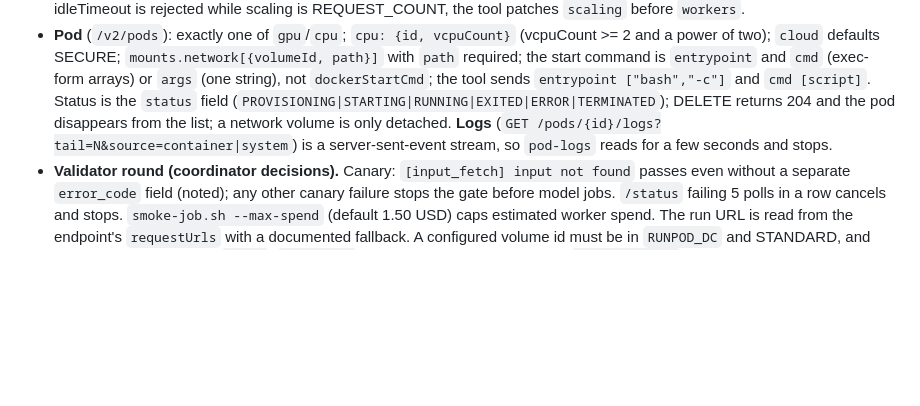
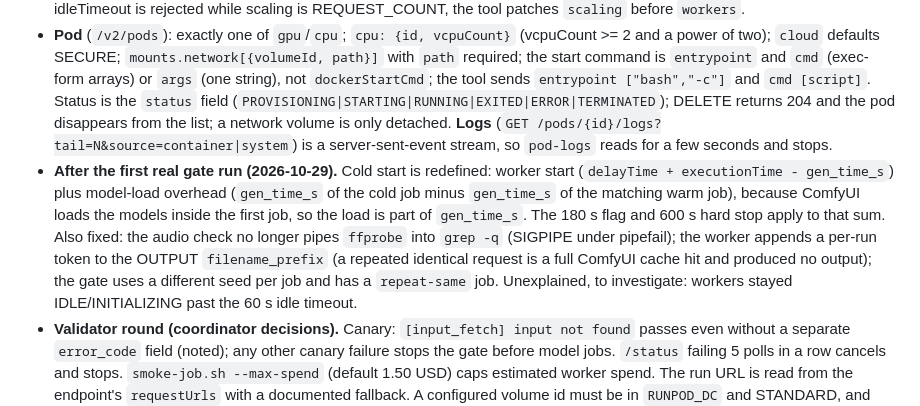
Before and after one commit to ken-ck-yu/jubividia, a Markdown page: docs/decisions/endpoint.md, the part around the change. Drawn GitHub-style; blank space fills up the shorter version.

```diff
--- a/docs/decisions/endpoint.md
+++ b/docs/decisions/endpoint.md
@@ -371,5 +371,6 @@ The coordinator checked the design and the first implementation against RunPod's
 - **Secrets**: create `{name, value}` (name pattern `^[a-zA-Z_][a-zA-Z0-9_.\-/]*$`, 409 on duplicate), PATCH `{value}`/`{description}`, DELETE 204, `?name=` filter. Reference from env of pods, endpoints and templates as `{{ RUNPOD_SECRET_<name> }}`, substituted at boot (spec text). So the secret design is possible; the live substitution is still unverified.
 - **Endpoint** (`/v2/serverless`): required on create `name`, `type`, `scaling`, exactly one of `gpu`/`cpu`, and `image` unless `templateId`. `timeout` is an integer in **milliseconds** (default 300000): the unit question is settled by the spec; read-back is kept anyway. `flashboot` default `OFF` (trap confirmed). `scaling` is `{type: QUEUE_DELAY, queueDelay >= 0.5}` or `{type: REQUEST_COUNT, requestCount}`; `workers.idleTimeout` (1-3600) is rejected with REQUEST_COUNT (trap confirmed); workers default max 3, idleTimeout 10. `gpu`: `pools`, `excludedTypes`, `count`, `allowedCudaVersions`, `minCudaVersion` (`major.minor`, compared numerically; a non-empty `allowedCudaVersions` plus a floor is a 400). On PATCH `pools` and `excludedTypes` are replaced together (pools alone clears the exclusions, confirmed), **`excludedTypes` without `pools` is a 400**, and an exclusion outside the pools is a 400. `mounts.network[{volumeId}]` is always mounted at `/runpod-volume`; the response also carries the deprecated `networkVolumes` and `mounts.global`. Unknown top-level fields are rejected. Because idleTimeout is rejected while scaling is REQUEST_COUNT, the tool patches `scaling` before `workers`.
 - **Pod** (`/v2/pods`): exactly one of `gpu`/`cpu`; `cpu: {id, vcpuCount}` (vcpuCount >= 2 and a power of two); `cloud` defaults SECURE; `mounts.network[{volumeId, path}]` with `path` required; the start command is `entrypoint` and `cmd` (exec-form arrays) or `args` (one string), not `dockerStartCmd`; the tool sends `entrypoint ["bash","-c"]` and `cmd [script]`. Status is the `status` field (`PROVISIONING|STARTING|RUNNING|EXITED|ERROR|TERMINATED`); DELETE returns 204 and the pod disappears from the list; a network volume is only detached. **Logs** (`GET /pods/{id}/logs?tail=N&source=container|system`) is a server-sent-event stream, so `pod-logs` reads for a few seconds and stops.
+- **After the first real gate run (2026-10-29).** Cold start is redefined: worker start (`delayTime + executionTime - gen_time_s`) plus model-load overhead (`gen_time_s` of the cold job minus `gen_time_s` of the matching warm job), because ComfyUI loads the models inside the first job, so the load is part of `gen_time_s`. The 180 s flag and 600 s hard stop apply to that sum. Also fixed: the audio check no longer pipes `ffprobe` into `grep -q` (SIGPIPE under pipefail); the worker appends a per-run token to the OUTPUT `filename_prefix` (a repeated identical request is a full ComfyUI cache hit and produced no output); the gate uses a different seed per job and has a `repeat-same` job. Unexplained, to investigate: workers stayed IDLE/INITIALIZING past the 60 s idle timeout.
 - **Validator round (coordinator decisions).** Canary: `[input_fetch] input not found` passes even without a separate `error_code` field (noted); any other canary failure stops the gate before model jobs. `/status` failing 5 polls in a row cancels and stops. `smoke-job.sh --max-spend` (default 1.50 USD) caps estimated worker spend. The run URL is read from the endpoint's `requestUrls` with a documented fallback. A configured volume id must be in `RUNPOD_DC` and STANDARD, and growing a volume needs `--yes`. `IMAGE_TAG` is empty in the example config. `VRAM_SAMPLE_S` is clamped to at least 0.2 s. The RTX 6000 Ada pod fallback ($0.99/hr) needs Ken's OK.
 - **Still unverified (needs a real call):** secret substitution at boot, the GET shape actually returned for owned fields (the tool compares only the fields it sets and treats `env` as a subset), serverless runtime URLs and `/health` fields (`requestUrls` in the endpoint response lists them), CPU flavor ids and stock, mount behaviour (`mountpoint`, `flock`), balance.
```
Also changed, not shown: README.md (+10 -2 lines).
